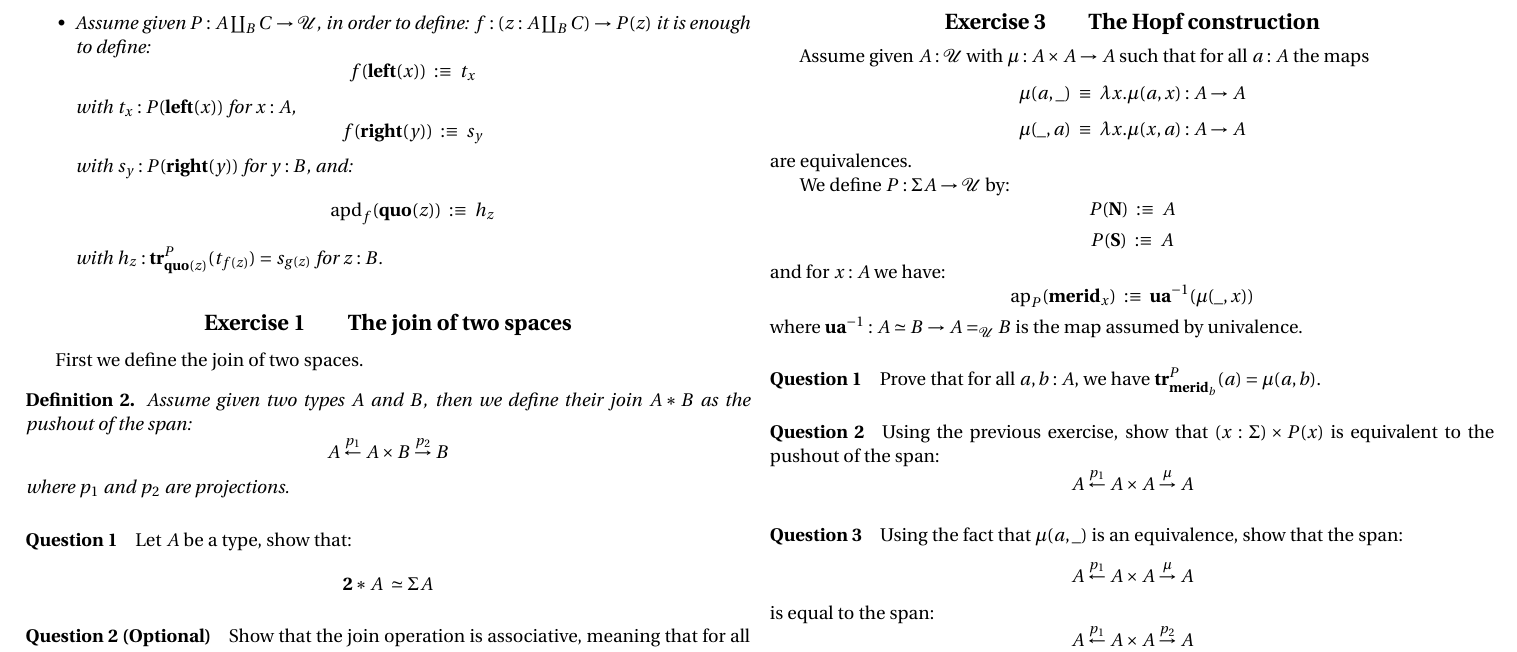
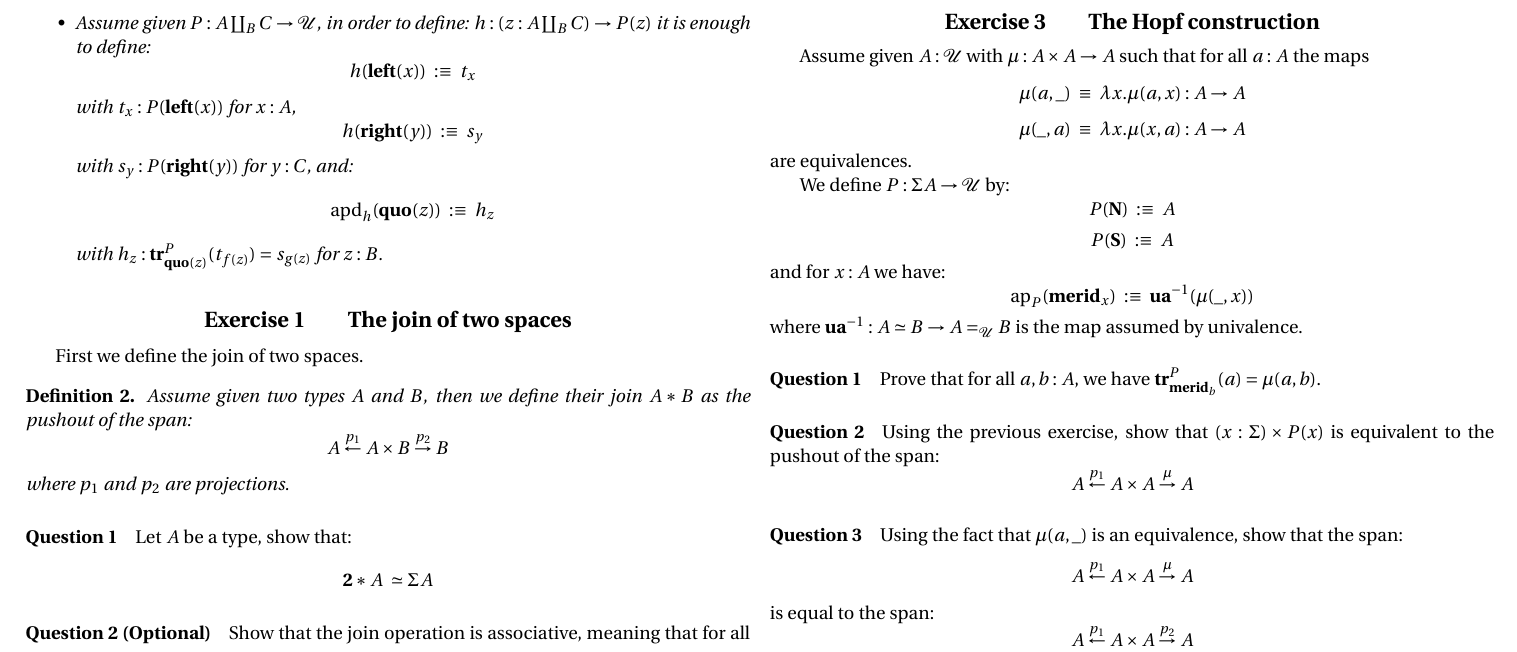
Before and after one commit to herbelin/LMFI-HoTT, a LaTeX problem sheet (Homework/Homework.tex): part of page 2 of 3, cut so that both start at the same text. Compiled offline with pdfLaTeX.

Commit message:
Correction of a few mistypes in Exercise 1

```diff
--- a/Homework/Homework.tex
+++ b/Homework/Homework.tex
@@ -137,13 +137,13 @@ For all $y:C$ we have:
 Moreover for all $z:B$ we have:
 \[\quo(z) : \lef(f(z)) =_{A\coprod_BC} \righ(g(z))\]
 \item Assume given $P : A\coprod_BC \r \U$, in order to define:
-$f : (z:A\coprod_BC) \r P(z)$
+$h : (z:A\coprod_BC) \r P(z)$
 it is enough to define:
-\[f(\lef(x))\ :\equiv\ t_x\]
+\[h(\lef(x))\ :\equiv\ t_x\]
 with $t_x:P(\lef(x))$ for $x:A$,
-\[f(\righ(y))\ :\equiv\ s_y\]
-with $s_y:P(\righ(y))$ for $y:B$, and:
-\[\apd_f(\quo(z)) \ :\equiv\  h_z\]
+\[h(\righ(y))\ :\equiv\ s_y\]
+with $s_y:P(\righ(y))$ for $y:C$, and:
+\[\apd_h(\quo(z)) \ :\equiv\  h_z\]
 with $h_z : \tr^P_{\quo(z)} (t_{f(z)}) = s_{g(z)} $ for $z:B$.
 \end{itemize}
 \end{ind_def}
```
Also changed, not shown: Homework/Homework.pdf.
